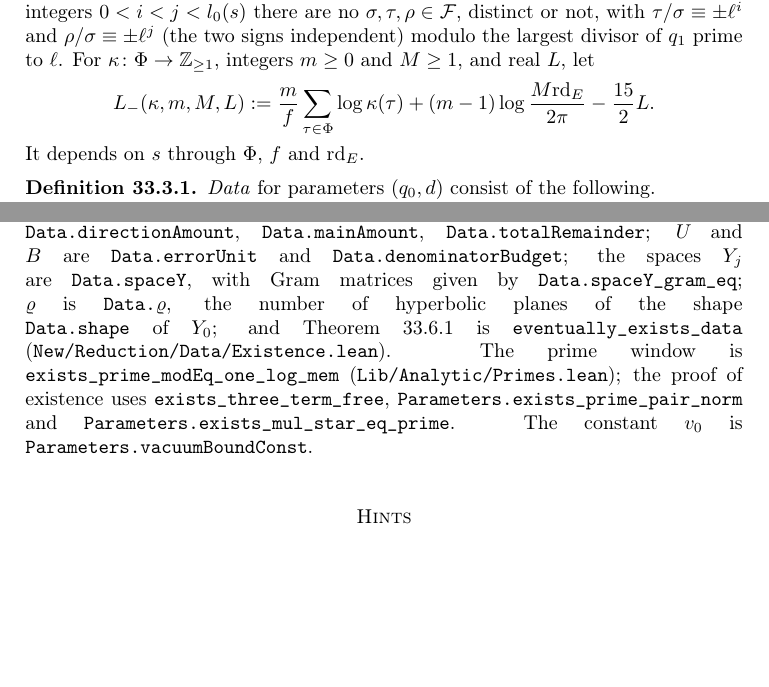
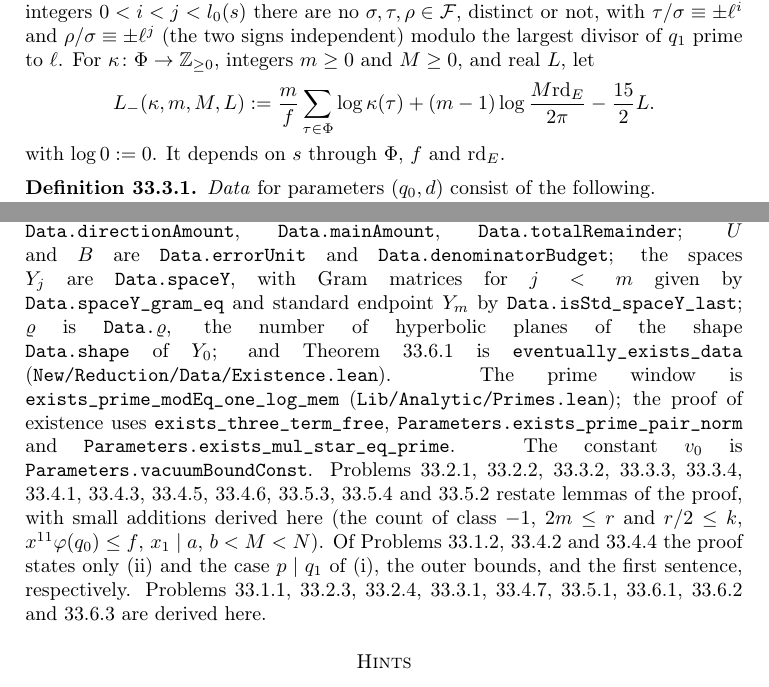
Before and after one commit to ultronozm/grh-workbook, a LaTeX paper (20261126T030300--the-data__workbook.tex): two parts of pages 2 and 5 of 6, joined at a grey line, cut so that both start at the same text, the shorter picture padded with empty space. Compiled offline with pdfLaTeX.

Commit message:
The data: apply fidelity audit round 2 (chain sentence, Gram range, L_- domain, read vs derived)

```diff
--- a/20261126T030300--the-data__workbook.tex
+++ b/20261126T030300--the-data__workbook.tex
@@ -100,11 +100,11 @@ Let \(\gamma\) be Euler's constant, \(\CS(d) := \gamma - L'(1, \chi_K)/L(1, \chi
 \[
   C := v_0 + (2d + 6) + q_0 + \lvert \CS(d) \rvert + \sum_{w} \bigl\lvert \log \lvert \Phi_{q_0}'(w) \rvert \bigr\rvert ,
 \]
-the sum over the primitive \(q_0\)-th roots of unity \(w \in \C\), with \(\Phi_{q_0}\) the cyclotomic polynomial, and \(v_0 \ge 0\) the integer, depending only on \(q_0\) and \(d\), that the proof fixes for the integral vacuum (Chapter~\ref{ob-chap}, Section~\ref{ob-sec:vacuum}).  For a finite set \(\mathcal F \subset \Phi\) and a nonnegative integer \(\ell_0\), call \(\mathcal F\) \emph{sparse up to \(\ell_0\)} if for every prime \(\ell \le \ell_0\) and all integers \(0 < i < j < l_0(s)\) there are no \(\sigma, \tau, \rho \in \mathcal F\), distinct or not, with \(\tau/\sigma \equiv \pm \ell^i\) and \(\rho/\sigma \equiv \pm \ell^j\) (the two signs independent) modulo the largest divisor of \(q_1\) prime to \(\ell\).  For \(\kappa \colon \Phi \to \Z_{\ge 1}\), integers \(m \ge 0\) and \(M \ge 1\), and real \(L\), let
+the sum over the primitive \(q_0\)-th roots of unity \(w \in \C\), with \(\Phi_{q_0}\) the cyclotomic polynomial, and \(v_0 \ge 0\) the integer, depending only on \(q_0\) and \(d\), that the proof fixes for the integral vacuum (Chapter~\ref{ob-chap}, Section~\ref{ob-sec:vacuum}).  For a finite set \(\mathcal F \subset \Phi\) and a nonnegative integer \(\ell_0\), call \(\mathcal F\) \emph{sparse up to \(\ell_0\)} if for every prime \(\ell \le \ell_0\) and all integers \(0 < i < j < l_0(s)\) there are no \(\sigma, \tau, \rho \in \mathcal F\), distinct or not, with \(\tau/\sigma \equiv \pm \ell^i\) and \(\rho/\sigma \equiv \pm \ell^j\) (the two signs independent) modulo the largest divisor of \(q_1\) prime to \(\ell\).  For \(\kappa \colon \Phi \to \Z_{\ge 0}\), integers \(m \ge 0\) and \(M \ge 0\), and real \(L\), let
 \[
   L_-(\kappa, m, M, L) := \frac mf \sum_{\tau \in \Phi} \log \kappa(\tau) + (m - 1) \log \frac{M \rd_E}{2\pi} - \frac{15}{2} L .
 \]
-It depends on \(s\) through \(\Phi\), \(f\) and \(\rd_E\).
+with \(\log 0 := 0\).  It depends on \(s\) through \(\Phi\), \(f\) and \(\rd_E\).
 
 \begin{definition}\label{def:data}
 \emph{Data} for parameters \((q_0, d)\) consist of the following.
@@ -243,7 +243,7 @@ For the data of Theorem~\ref{thm:existence} and all large \(x\): \(\log b \le 2x
 
 \paragraph{In the Lean formalization.}
 \begin{sloppypar}
-In the Lean proof \cite{GL} (\texttt{grh/src/}, with the namespace \texttt{New.} omitted below), Definition~\ref{def:parameters} is \texttt{Parameters} and Definition~\ref{def:data} is \texttt{Data}, with fields including \texttt{natX}, \texttt{natX\(_1\)}, \texttt{natB}, \texttt{m}, \texttt{r}, \texttt{towerExp}, \texttt{bPlaces}, \texttt{weight}, \texttt{levelPrime}, \texttt{piMBar}, \texttt{N}, \texttt{piN} (\texttt{New/Reduction/Data/FieldsAndPlaces.lean}, \texttt{New/Reduction/Data/AdmissibleData.lean}); \(\hdir\), \(\hmain\), \(\rem\) are \texttt{Data.directionAmount}, \texttt{Data.mainAmount}, \texttt{Data.totalRemainder}; \(U\) and \(B\) are \texttt{Data.errorUnit} and \texttt{Data.denominatorBudget}; the spaces \(Y_j\) are \texttt{Data.spaceY}, with Gram matrices given by \texttt{Data.spaceY\_gram\_eq}; \(\varrho\) is \texttt{Data.\(\varrho\)}, the number of hyperbolic planes of the shape \texttt{Data.shape} of \(Y_0\); and Theorem~\ref{thm:existence} is \texttt{eventually\_exists\_data} (\texttt{New/Reduction/Data/Existence.lean}).  The prime window is \texttt{exists\_prime\_modEq\_one\_log\_mem} (\texttt{Lib/Analytic/Primes.lean}); the proof of existence uses \texttt{exists\_three\_term\_free}, \texttt{Parameters.exists\_prime\_pair\_norm} and \texttt{Parameters.exists\_mul\_star\_eq\_prime}.  The constant \(v_0\) is \texttt{Parameters.vacuumBoundConst}.  \end{sloppypar}
+In the Lean proof \cite{GL} (\texttt{grh/src/}, with the namespace \texttt{New.} omitted below), Definition~\ref{def:parameters} is \texttt{Parameters} and Definition~\ref{def:data} is \texttt{Data}, with fields including \texttt{natX}, \texttt{natX\(_1\)}, \texttt{natB}, \texttt{m}, \texttt{r}, \texttt{towerExp}, \texttt{bPlaces}, \texttt{weight}, \texttt{levelPrime}, \texttt{piMBar}, \texttt{N}, \texttt{piN} (\texttt{New/Reduction/Data/FieldsAndPlaces.lean}, \texttt{New/Reduction/Data/AdmissibleData.lean}); \(\hdir\), \(\hmain\), \(\rem\) are \texttt{Data.directionAmount}, \texttt{Data.mainAmount}, \texttt{Data.totalRemainder}; \(U\) and \(B\) are \texttt{Data.errorUnit} and \texttt{Data.denominatorBudget}; the spaces \(Y_j\) are \texttt{Data.spaceY}, with Gram matrices for \(j<m\) given by \texttt{Data.spaceY\_gram\_eq} and standard endpoint \(Y_m\) by \texttt{Data.isStd\_spaceY\_last}; \(\varrho\) is \texttt{Data.\(\varrho\)}, the number of hyperbolic planes of the shape \texttt{Data.shape} of \(Y_0\); and Theorem~\ref{thm:existence} is \texttt{eventually\_exists\_data} (\texttt{New/Reduction/Data/Existence.lean}).  The prime window is \texttt{exists\_prime\_modEq\_one\_log\_mem} (\texttt{Lib/Analytic/Primes.lean}); the proof of existence uses \texttt{exists\_three\_term\_free}, \texttt{Parameters.exists\_prime\_pair\_norm} and \texttt{Parameters.exists\_mul\_star\_eq\_prime}.  The constant \(v_0\) is \texttt{Parameters.vacuumBoundConst}.  Problems~\ref{pr:l0}, \ref{pr:degree}, \ref{pr:m-big}, \ref{pr:T}, \ref{pr:signs}, \ref{pr:weights}, \ref{pr:omega}, \ref{pr:hdir}, \ref{pr:main}, \ref{pr:Lminus}, \ref{pr:MN} and~\ref{pr:piN} restate lemmas of the proof, with small additions derived here (the count of class \(-1\), \(2m \le r\) and \(r/2 \le k\), \(x^{11}\varphi(q_0) \le f\), \(x_1 \mid a\), \(b < M < N\)).  Of Problems~\ref{pr:split}, \ref{pr:sfin} and~\ref{pr:jet} the proof states only (ii) and the case \(p \mid q_1\) of (i), the outer bounds, and the first sentence, respectively.  Problems~\ref{pr:class}, \ref{pr:rd}, \ref{pr:rd-lower}, \ref{pr:chain}, \ref{pr:smain}, \ref{pr:alpha}, \ref{pr:least}, \ref{pr:eps} and~\ref{pr:eps-bounds} are derived here.  \end{sloppypar}
 
 \section*{Hints}
 
```
Also changed, not shown: 20261126T030300--the-data__workbook.tex (2 more changed lines).
